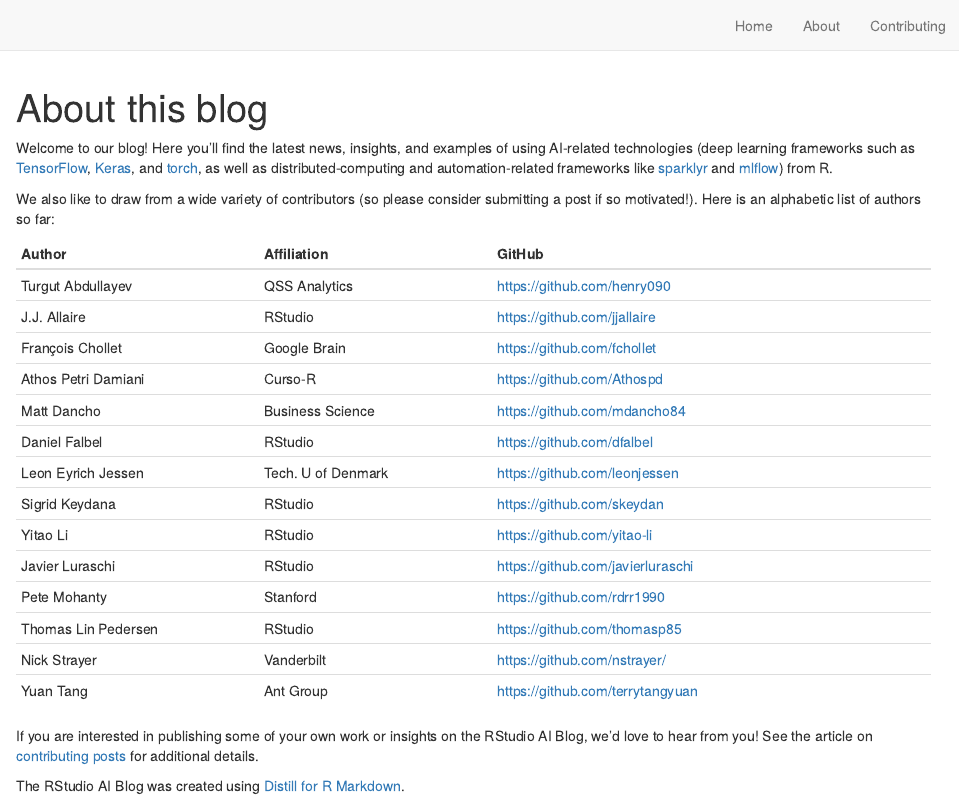
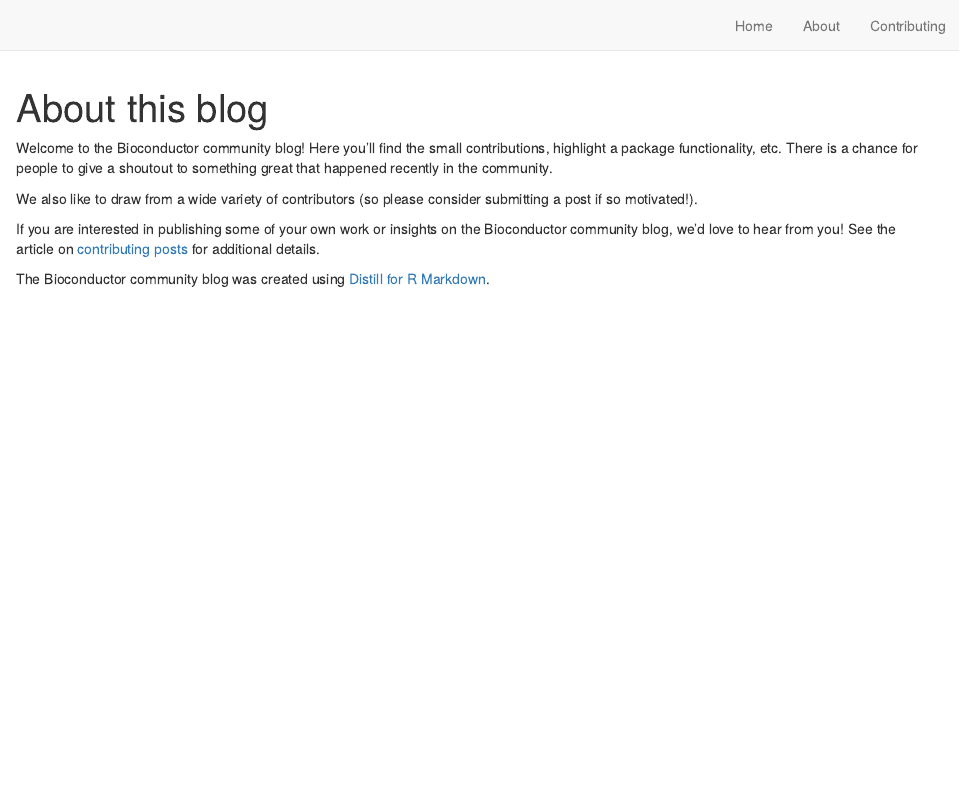
Before and after one commit to Bioconductor/biocblog, an R Markdown document (about.Rmd): the page in a window 1100 px wide, from its top. Rendered offline with R 4.5, knitr and Pandoc, with nearby package versions; drawn as R Markdown's standard HTML page in place of the format the file asks for.

Commit message:
Update about.Rmd

````diff
--- a/about.Rmd
+++ b/about.Rmd
@@ -8,29 +8,19 @@
 knitr::opts_chunk$set(echo = FALSE)
 ```
 
-Welcome to our blog! Here you'll find the latest news, insights, and examples of using AI-related technologies (deep learning frameworks such as [TensorFlow](https://github.com/rstudio/tensorflow), [Keras](https://github.com/rstudio/keras), and [torch](https://torch.mlverse.com), as well as distributed-computing and automation-related frameworks like [sparklyr](https://github.com/sparklyr/sparklyr) and [mlflow](https://github.com/mlflow/mlflow)) from R.
+Welcome to the Bioconductor community blog!
+Here you'll find the small contributions, highlight a package functionality, etc.
+There is a chance for people to give a shoutout to something great that happened
+recently in the community.
 
-We also like to draw from a wide variety of contributors (so please consider submitting a post if so motivated!). Here is an alphabetic list of authors so far:
+We also like to draw from a wide variety of contributors
+(so please consider submitting a post if so motivated!).
 
-| Author              | Affiliation        | GitHub                              |
-|---------------------|--------------------|-------------------------------------|
-| Turgut Abdullayev   | QSS Analytics      | <https://github.com/henry090>       |
-| J.J. Allaire        | RStudio            | <https://github.com/jjallaire>      |
-| François Chollet    | Google Brain       | <https://github.com/fchollet>       |
-| Athos Petri Damiani | Curso-R            | <https://github.com/Athospd>        |
-| Matt Dancho         | Business Science   | <https://github.com/mdancho84>      |
-| Daniel Falbel       | RStudio            | <https://github.com/dfalbel>        |
-| Leon Eyrich Jessen  | Tech. U of Denmark | <https://github.com/leonjessen>     |
-| Sigrid Keydana      | RStudio            | <https://github.com/skeydan>        |
-| Yitao Li            | RStudio            | <https://github.com/yitao-li>       |
-| Javier Luraschi     | RStudio            | <https://github.com/javierluraschi> |
-| Pete Mohanty        | Stanford           | <https://github.com/rdrr1990>       |
-| Thomas Lin Pedersen | RStudio            | <https://github.com/thomasp85>      |
-| Nick Strayer        | Vanderbilt         | <https://github.com/nstrayer/>      |
-| Yuan Tang           | Ant Group          | <https://github.com/terrytangyuan>  |
+If you are interested in publishing some of your own work or insights on
+the Bioconductor community blog, we'd love to hear from you!
+See the article on [contributing posts](contributing.html) for additional details.
 
-If you are interested in publishing some of your own work or insights on the RStudio AI Blog, we'd love to hear from you! See the article on [contributing posts](contributing.html) for additional details.
-
-The RStudio AI Blog was created using [Distill for R Markdown](https://rstudio.github.io/distill).
+The Bioconductor community blog was created using
+[Distill for R Markdown](https://rstudio.github.io/distill).
 
 <br/>
````
